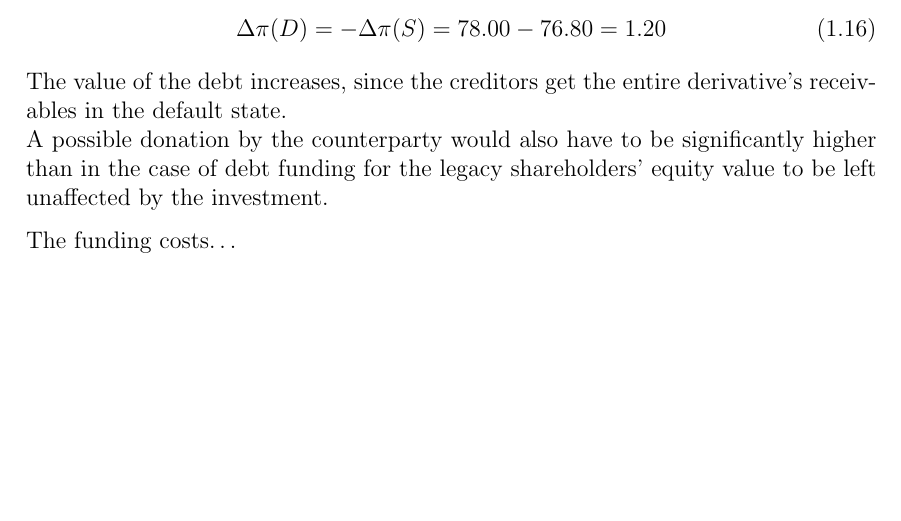
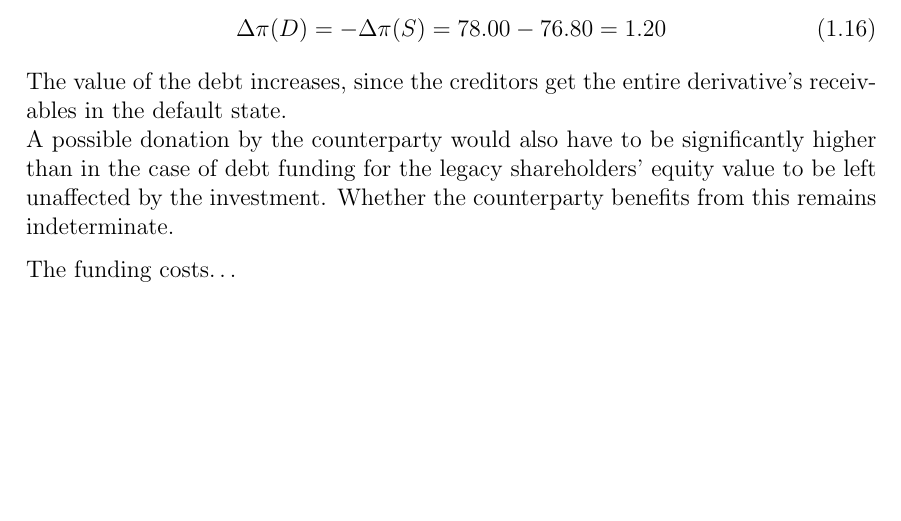
Before and after one commit to sebastianbaltser/master-thesis, a LaTeX thesis (thesis/content/single-period-model.tex): part of page 6 of 6, cut so that both start at the same text. Compiled offline with pdfLaTeX.

Commit message:
Update equity funding

```diff
--- a/thesis/content/single-period-model.tex
+++ b/thesis/content/single-period-model.tex
@@ -174,7 +174,7 @@
             \Delta \pi(D) = -\Delta \pi(S) = 78.00 - 76.80 = 1.20
         \end{equation}
         The value of the debt increases, since the creditors get the entire derivative's receivables in the default state.\\
-        A possible donation by the counterparty would also have to be significantly higher than in the case of debt funding for the legacy shareholders' equity value to be left unaffected by the investment.
+        A possible donation by the counterparty would also have to be significantly higher than in the case of debt funding for the legacy shareholders' equity value to be left unaffected by the investment. Whether the counterparty benefits from this remains indeterminate.
 
         The funding costs\dots
 
```
